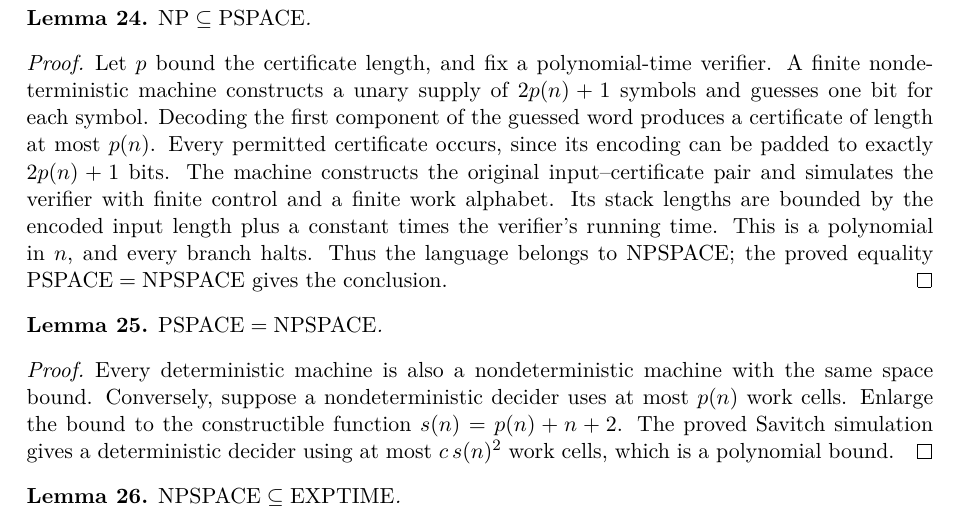
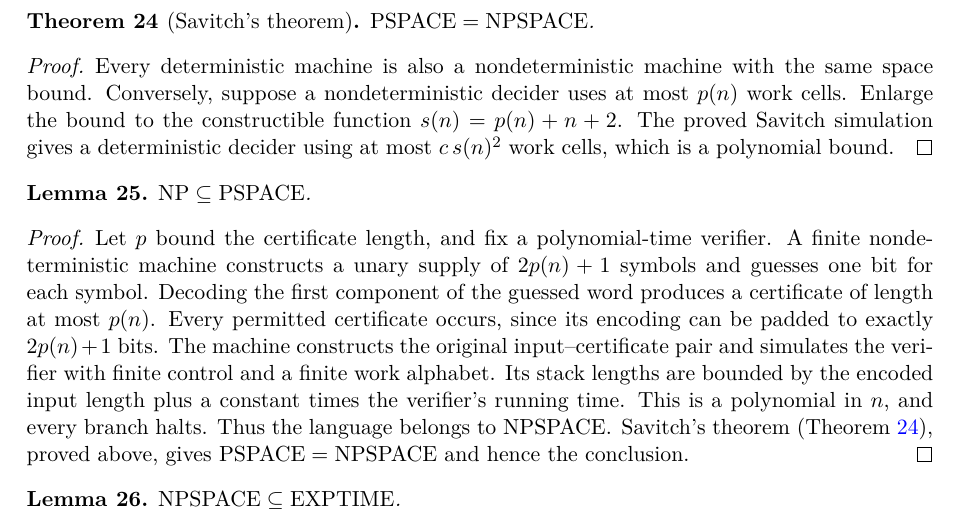
Before and after one commit to EdouardBonnet/classical-complexity, a LaTeX paper (paper/main.tex): part of page 5 of 5, cut at the place of the change. Compiled offline with pdfLaTeX.

Commit message:
Present Savitch's theorem before NP containment

```diff
--- a/paper/main.tex
+++ b/paper/main.tex
@@ -347,6 +347,23 @@ Let $f$ be a polynomial-time characteristic function for $A$. On an encoded inpu
 % lax end Lax434930Proofs.P_subset_NP
 \end{proof}
 
+\begin{theorem}[Savitch's theorem]\label{thm:savitch}\leavevmode
+% lax begin Lax434930.PolynomialSpaceEquality
+$\mathrm{PSPACE}=\mathrm{NPSPACE}$.
+% lax end Lax434930.PolynomialSpaceEquality
+\end{theorem}
+
+\begin{proof}\leavevmode
+% lax begin Lax434930Proofs.PSPACE_eq_NPSPACE
+Every deterministic machine is also a nondeterministic machine with the same
+space bound. Conversely, suppose a nondeterministic decider uses at most
+$p(n)$ work cells. Enlarge the bound to the constructible function
+$s(n)=p(n)+n+2$. The proved Savitch simulation gives a deterministic decider
+using at most $c\,s(n)^2$ work cells, which is a polynomial bound.
+\qedhere
+% lax end Lax434930Proofs.PSPACE_eq_NPSPACE
+\end{proof}
+
 \begin{lemma}\leavevmode
 % lax begin Lax434930.BasicProperties
 $\mathrm{NP}\subseteq\mathrm{PSPACE}$.
@@ -365,27 +382,10 @@ input--certificate pair and simulates the verifier with finite control
 and a finite work alphabet. Its stack lengths are bounded by the encoded
 input length plus a constant times the verifier's running time. This is
 a polynomial in $n$, and every branch halts. Thus the language belongs to
-$\mathrm{NPSPACE}$; the proved equality
-$\mathrm{PSPACE}=\mathrm{NPSPACE}$ gives the conclusion.
+$\mathrm{NPSPACE}$. Savitch's theorem (Theorem~\ref{thm:savitch}),
+proved above, gives $\mathrm{PSPACE}=\mathrm{NPSPACE}$ and hence the conclusion.
 \qedhere
 % lax end Lax434930Proofs.NP_subset_PSPACE
-\end{proof}
-
-\begin{lemma}\leavevmode
-% lax begin Lax434930.PolynomialSpaceEquality
-$\mathrm{PSPACE}=\mathrm{NPSPACE}$.
-% lax end Lax434930.PolynomialSpaceEquality
-\end{lemma}
-
-\begin{proof}\leavevmode
-% lax begin Lax434930Proofs.PSPACE_eq_NPSPACE
-Every deterministic machine is also a nondeterministic machine with the same
-space bound. Conversely, suppose a nondeterministic decider uses at most
-$p(n)$ work cells. Enlarge the bound to the constructible function
-$s(n)=p(n)+n+2$. The proved Savitch simulation gives a deterministic decider
-using at most $c\,s(n)^2$ work cells, which is a polynomial bound.
-\qedhere
-% lax end Lax434930Proofs.PSPACE_eq_NPSPACE
 \end{proof}
 
 \begin{lemma}\leavevmode
```
Also changed, not shown: abstract.md (+2 -2 lines), paper/README.md, 2 other files.
